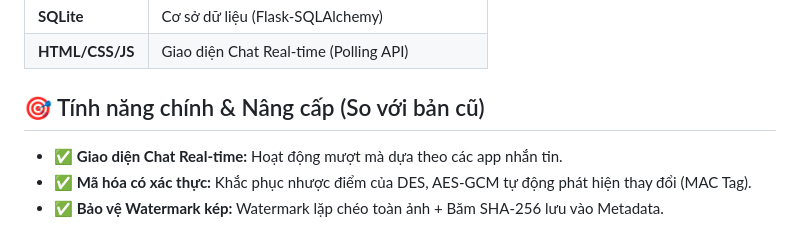
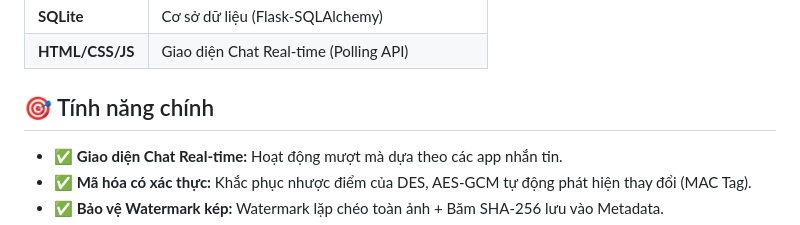
Before and after one commit to itzryuka/SecureImageSharing-Project-Team-9, a Markdown page: README.md, the part around the change. GitHub-like rendering.

Commit message:
Update README to focus on main features
Removed upgrade comparison section and retained main features.

```diff
--- a/README.md
+++ b/README.md
@@ -42,7 +42,7 @@ Hệ thống cung cấp nền tảng Web Chat Real-time cho phép **gửi ảnh
 | **SQLite** | Cơ sở dữ liệu (Flask-SQLAlchemy) |
 | **HTML/CSS/JS** | Giao diện Chat Real-time (Polling API) |
 
-## 🎯 Tính năng chính & Nâng cấp (So với bản cũ)
+## 🎯 Tính năng chính
 
 - ✅ **Giao diện Chat Real-time:** Hoạt động mượt mà dựa theo các app nhắn tin.
 - ✅ **Mã hóa có xác thực:** Khắc phục nhược điểm của DES, AES-GCM tự động phát hiện thay đổi (MAC Tag).
```
